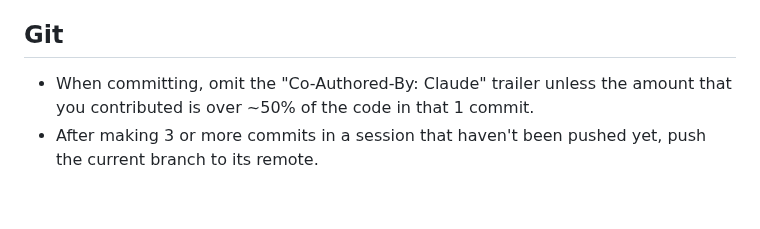
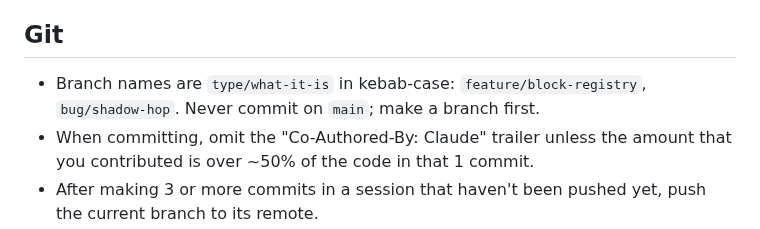
Before and after one commit to myshy13/sandboxNetwork, a Markdown page: CLAUDE.md, the part around the change. Drawn GitHub-style; blank space fills up the shorter version.

```diff
--- a/CLAUDE.md
+++ b/CLAUDE.md
@@ -42,6 +42,8 @@ Do not do any code unless you have concrete evidence that they already would kno
 
 ## Git
 
+- Branch names are `type/what-it-is` in kebab-case: `feature/block-registry`, `bug/shadow-hop`. Never commit on `main`;
+  make a branch first.
 - When committing, omit the "Co-Authored-By: Claude" trailer unless the
   amount that you contributed is over ~50% of the code in that 1 commit.
 - After making 3 or more commits in a session that haven't been pushed
```
Also changed, not shown: plan.md (+44 -0 lines).
